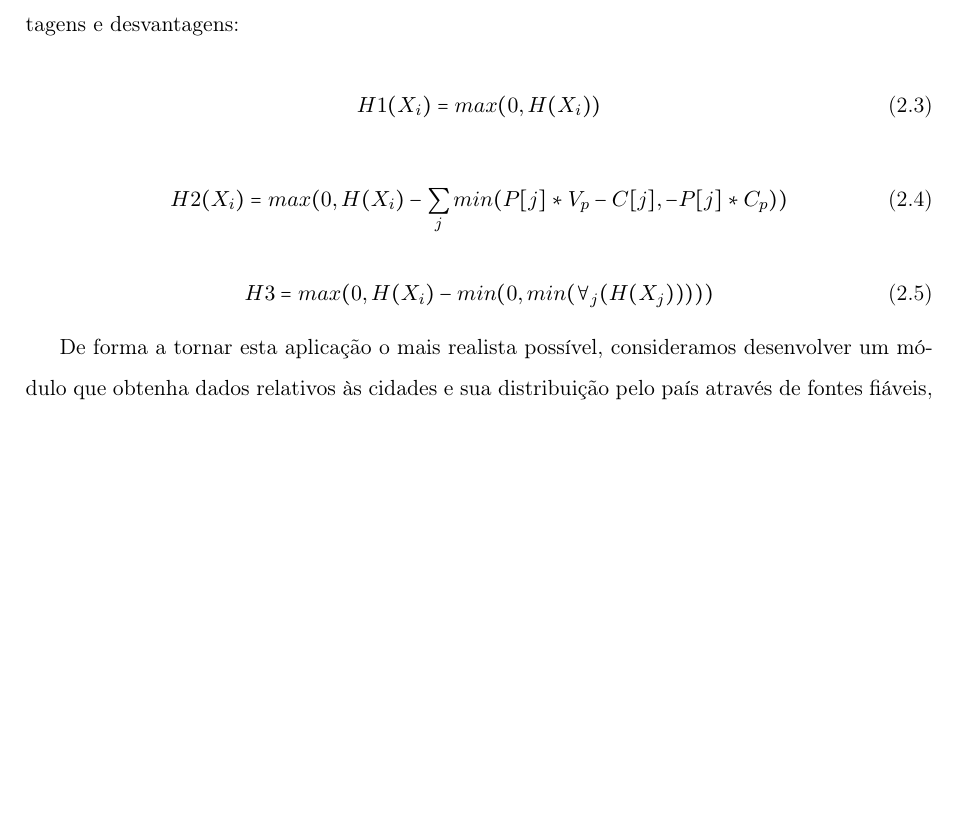
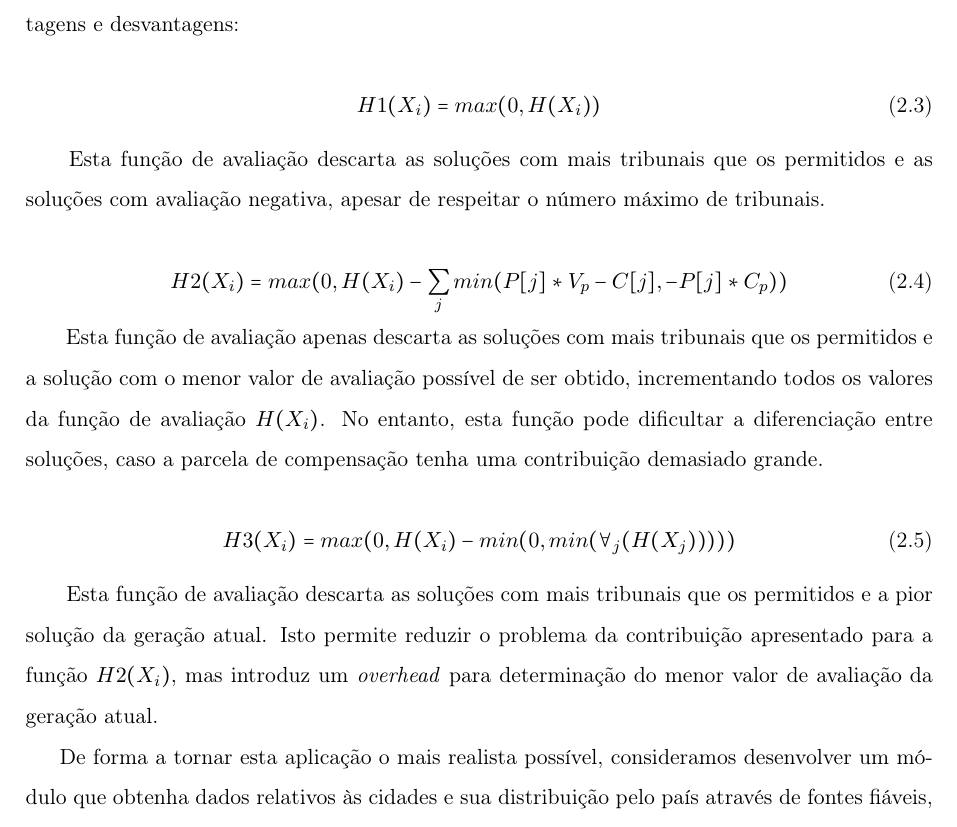
Before and after one commit to Sk0ut/IART, a LaTeX document (Relatorio/report.tex): part of page 5 of 8, cut so that both start at the same text, the shorter picture padded with empty space. Compiled offline with pdfLaTeX.

Commit message:
Update report.tex

```diff
--- a/Relatorio/report.tex
+++ b/Relatorio/report.tex
@@ -183,13 +183,22 @@ Para tornar possível a seleção de cromossomas para emparelhamento, serão con
     H1(X_i) = max(0, H(X_i))
 \end{equation}
 
+\
+Esta função de avaliação descarta as soluções com mais tribunais que os permitidos e as soluções com avaliação negativa, apesar de respeitar o número máximo de tribunais.
+
 \begin{equation} % Problema: não há certezas em relação à escala da compensação: a diferença entre o pior cromossoma e o melhor pode ser minuscula
     H2(X_i) = max(0, H(X_i) - \sum\limits_{j} min(P[j] * V_p - C[j], -P[j] * C_p))
 \end{equation}
 
+\
+Esta função de avaliação apenas descarta as soluções com mais tribunais que os permitidos e a solução com o menor valor de avaliação possível de ser obtido, incrementando todos os valores da função de avaliação $H(X_i)$. No entanto, esta função pode dificultar a diferenciação entre soluções, caso a parcela de compensação tenha uma contribuição demasiado grande.
+
 \begin{equation}
-    H3 = max(0, H(X_i) - min(0, min(\forall _j  (H(X_j)))))
+    H3(X_i) = max(0, H(X_i) - min(0, min(\forall _j  (H(X_j)))))
 \end{equation}
+
+\
+Esta função de avaliação descarta as soluções com mais tribunais que os permitidos e a pior solução da geração atual. Isto permite reduzir o problema da contribuição apresentado para a função $H2(X_i)$, mas introduz um \textit{overhead} para determinação do menor valor de avaliação da geração atual.
 
 De forma a tornar esta aplicação o mais realista possível, consideramos desenvolver um módulo que obtenha dados relativos às cidades e sua distribuição pelo país através de fontes fiáveis, nomeadamente a \textit{API} da \textit{Google Maps}.
 
```
